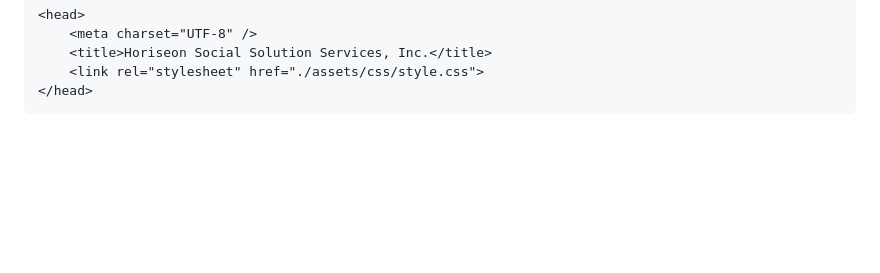
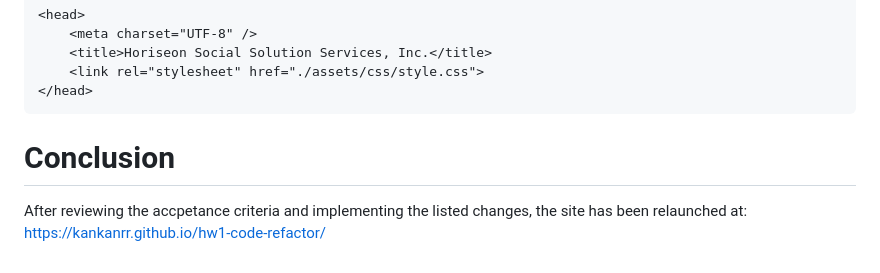
Before and after one commit to DanielG808/the-code-refactor, a Markdown page: README.md, the part around the change. Rendered like a GitHub page; blank space fills up the shorter version.

Commit message:
add a conclusion to readme

````diff
--- a/README.md
+++ b/README.md
@@ -144,3 +144,7 @@ In order to make the code more readable, the over abundance of div tags found in
     <link rel="stylesheet" href="./assets/css/style.css">
 </head>
 ```
+
+# Conclusion
+
+After reviewing the accpetance criteria and implementing the listed changes, the site has been relaunched at: https://kankanrr.github.io/hw1-code-refactor/
````
